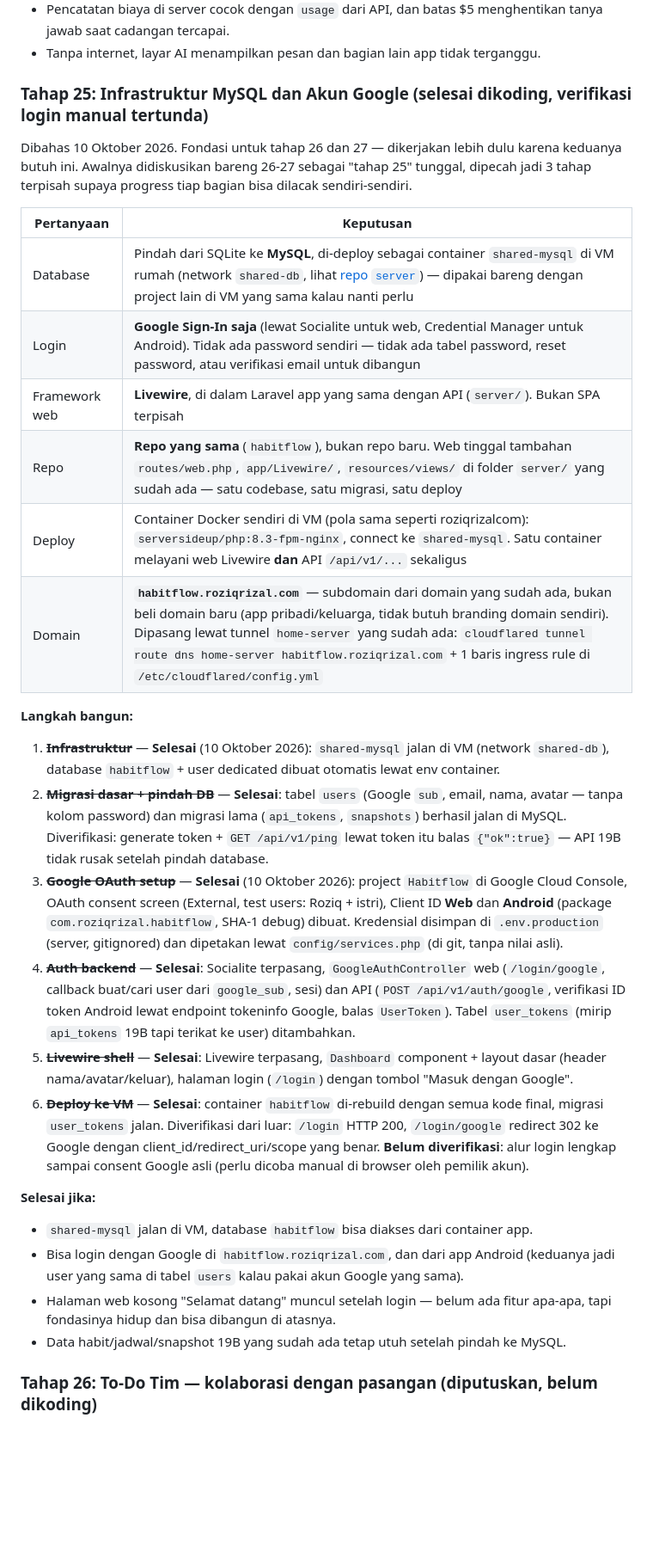
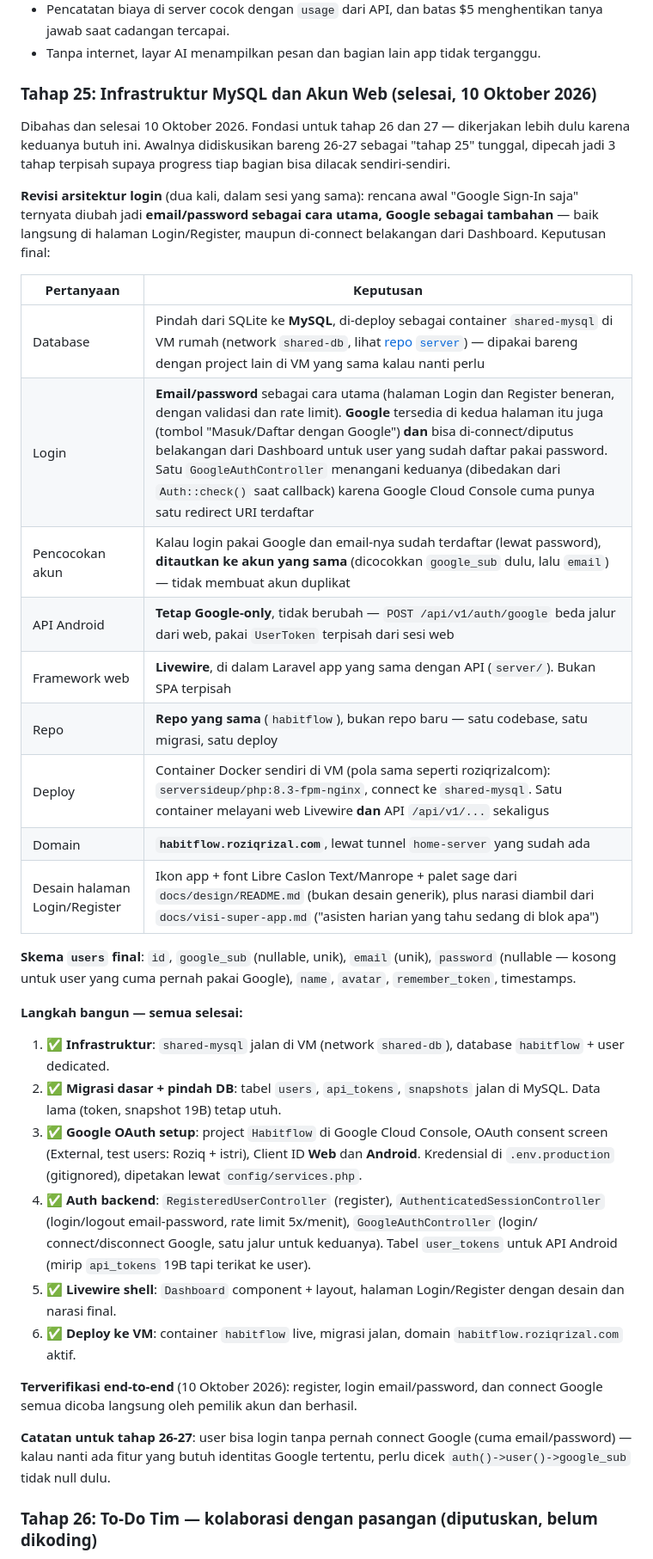
Before and after one commit to elahady/habitflow, a Markdown page: docs/concept.md, the part around the change. Shown at 86% size. Drawn GitHub-style; blank space fills up the shorter version.

Commit message:
Tahap 25 selesai: dokumentasikan arsitektur final dan verifikasi
Catat revisi arsitektur login (Google-only -> email/password utama
+ Google tambahan, dua kali revisi dalam sesi yang sama), skema
users final, dan konfirmasi semua langkah terverifikasi end-to-end
oleh pemilik akun (register, login, connect Google semua berhasil).

Co-Authored-By: Claude Sonnet 5 <noreply@anthropic.com>

```diff
--- a/docs/concept.md
+++ b/docs/concept.md
@@ -1127,56 +1127,57 @@ Angka ini perkiraan kasar dan diperiksa ulang dari `usage` setelah sebulan dipak
   jawab saat cadangan tercapai.
 - Tanpa internet, layar AI menampilkan pesan dan bagian lain app tidak terganggu.
 
-### Tahap 25: Infrastruktur MySQL dan Akun Google (selesai dikoding, verifikasi login manual tertunda)
+### Tahap 25: Infrastruktur MySQL dan Akun Web (selesai, 10 Oktober 2026)
 
-Dibahas 10 Oktober 2026. Fondasi untuk tahap 26 dan 27 — dikerjakan lebih dulu karena
-keduanya butuh ini. Awalnya didiskusikan bareng 26-27 sebagai "tahap 25" tunggal, dipecah
-jadi 3 tahap terpisah supaya progress tiap bagian bisa dilacak sendiri-sendiri.
+Dibahas dan selesai 10 Oktober 2026. Fondasi untuk tahap 26 dan 27 — dikerjakan lebih dulu
+karena keduanya butuh ini. Awalnya didiskusikan bareng 26-27 sebagai "tahap 25" tunggal,
+dipecah jadi 3 tahap terpisah supaya progress tiap bagian bisa dilacak sendiri-sendiri.
+
+**Revisi arsitektur login** (dua kali, dalam sesi yang sama): rencana awal "Google Sign-In
+saja" ternyata diubah jadi **email/password sebagai cara utama, Google sebagai tambahan**
+— baik langsung di halaman Login/Register, maupun di-connect belakangan dari Dashboard.
+Keputusan final:
 
 | Pertanyaan | Keputusan |
 |---|---|
 | Database | Pindah dari SQLite ke **MySQL**, di-deploy sebagai container `shared-mysql` di VM rumah (network `shared-db`, lihat [repo `server`](https://github.com/elahady/build-server)) — dipakai bareng dengan project lain di VM yang sama kalau nanti perlu |
-| Login | **Google Sign-In saja** (lewat Socialite untuk web, Credential Manager untuk Android). Tidak ada password sendiri — tidak ada tabel password, reset password, atau verifikasi email untuk dibangun |
+| Login | **Email/password** sebagai cara utama (halaman Login dan Register beneran, dengan validasi dan rate limit). **Google** tersedia di kedua halaman itu juga (tombol "Masuk/Daftar dengan Google") **dan** bisa di-connect/diputus belakangan dari Dashboard untuk user yang sudah daftar pakai password. Satu `GoogleAuthController` menangani keduanya (dibedakan dari `Auth::check()` saat callback) karena Google Cloud Console cuma punya satu redirect URI terdaftar |
+| Pencocokan akun | Kalau login pakai Google dan email-nya sudah terdaftar (lewat password), **ditautkan ke akun yang sama** (dicocokkan `google_sub` dulu, lalu `email`) — tidak membuat akun duplikat |
+| API Android | **Tetap Google-only**, tidak berubah — `POST /api/v1/auth/google` beda jalur dari web, pakai `UserToken` terpisah dari sesi web |
 | Framework web | **Livewire**, di dalam Laravel app yang sama dengan API (`server/`). Bukan SPA terpisah |
-| Repo | **Repo yang sama** (`habitflow`), bukan repo baru. Web tinggal tambahan `routes/web.php`, `app/Livewire/`, `resources/views/` di folder `server/` yang sudah ada — satu codebase, satu migrasi, satu deploy |
+| Repo | **Repo yang sama** (`habitflow`), bukan repo baru — satu codebase, satu migrasi, satu deploy |
 | Deploy | Container Docker sendiri di VM (pola sama seperti roziqrizalcom): `serversideup/php:8.3-fpm-nginx`, connect ke `shared-mysql`. Satu container melayani web Livewire **dan** API `/api/v1/...` sekaligus |
-| Domain | **`habitflow.roziqrizal.com`** — subdomain dari domain yang sudah ada, bukan beli domain baru (app pribadi/keluarga, tidak butuh branding domain sendiri). Dipasang lewat tunnel `home-server` yang sudah ada: `cloudflared tunnel route dns home-server habitflow.roziqrizal.com` + 1 baris ingress rule di `/etc/cloudflared/config.yml` |
+| Domain | **`habitflow.roziqrizal.com`**, lewat tunnel `home-server` yang sudah ada |
+| Desain halaman Login/Register | Ikon app + font Libre Caslon Text/Manrope + palet sage dari `docs/design/README.md` (bukan desain generik), plus narasi diambil dari `docs/visi-super-app.md` ("asisten harian yang tahu sedang di blok apa") |
 
-**Langkah bangun:**
+**Skema `users` final**: `id`, `google_sub` (nullable, unik), `email` (unik), `password`
+(nullable — kosong untuk user yang cuma pernah pakai Google), `name`, `avatar`,
+`remember_token`, timestamps.
 
-1. ~~**Infrastruktur**~~ — **Selesai** (10 Oktober 2026): `shared-mysql` jalan di VM
-   (network `shared-db`), database `habitflow` + user dedicated dibuat otomatis lewat env
-   container.
-2. ~~**Migrasi dasar + pindah DB**~~ — **Selesai**: tabel `users` (Google `sub`, email,
-   nama, avatar — tanpa kolom password) dan migrasi lama (`api_tokens`, `snapshots`)
-   berhasil jalan di MySQL. Diverifikasi: generate token + `GET /api/v1/ping` lewat token
-   itu balas `{"ok":true}` — API 19B tidak rusak setelah pindah database.
-3. ~~**Google OAuth setup**~~ — **Selesai** (10 Oktober 2026): project `Habitflow` di Google
-   Cloud Console, OAuth consent screen (External, test users: Roziq + istri), Client ID
-   **Web** dan **Android** (package `com.roziqrizal.habitflow`, SHA-1 debug) dibuat.
-   Kredensial disimpan di `.env.production` (server, gitignored) dan dipetakan lewat
-   `config/services.php` (di git, tanpa nilai asli).
-4. ~~**Auth backend**~~ — **Selesai**: Socialite terpasang, `GoogleAuthController` web
-   (`/login/google`, callback buat/cari user dari `google_sub`, sesi) dan API
-   (`POST /api/v1/auth/google`, verifikasi ID token Android lewat endpoint tokeninfo
-   Google, balas `UserToken`). Tabel `user_tokens` (mirip `api_tokens` 19B tapi terikat
-   ke user) ditambahkan.
-5. ~~**Livewire shell**~~ — **Selesai**: Livewire terpasang, `Dashboard` component +
-   layout dasar (header nama/avatar/keluar), halaman login (`/login`) dengan tombol
-   "Masuk dengan Google".
-6. ~~**Deploy ke VM**~~ — **Selesai**: container `habitflow` di-rebuild dengan semua kode
-   final, migrasi `user_tokens` jalan. Diverifikasi dari luar: `/login` HTTP 200,
-   `/login/google` redirect 302 ke Google dengan client_id/redirect_uri/scope yang benar.
-   **Belum diverifikasi**: alur login lengkap sampai consent Google asli (perlu dicoba
-   manual di browser oleh pemilik akun).
+**Langkah bangun — semua selesai:**
 
-**Selesai jika:**
-- `shared-mysql` jalan di VM, database `habitflow` bisa diakses dari container app.
-- Bisa login dengan Google di `habitflow.roziqrizal.com`, dan dari app Android (keduanya
-  jadi user yang sama di tabel `users` kalau pakai akun Google yang sama).
-- Halaman web kosong "Selamat datang" muncul setelah login — belum ada fitur apa-apa,
-  tapi fondasinya hidup dan bisa dibangun di atasnya.
-- Data habit/jadwal/snapshot 19B yang sudah ada tetap utuh setelah pindah ke MySQL.
+1. ✅ **Infrastruktur**: `shared-mysql` jalan di VM (network `shared-db`), database
+   `habitflow` + user dedicated.
+2. ✅ **Migrasi dasar + pindah DB**: tabel `users`, `api_tokens`, `snapshots` jalan di
+   MySQL. Data lama (token, snapshot 19B) tetap utuh.
+3. ✅ **Google OAuth setup**: project `Habitflow` di Google Cloud Console, OAuth consent
+   screen (External, test users: Roziq + istri), Client ID **Web** dan **Android**.
+   Kredensial di `.env.production` (gitignored), dipetakan lewat `config/services.php`.
+4. ✅ **Auth backend**: `RegisteredUserController` (register), `AuthenticatedSessionController`
+   (login/logout email-password, rate limit 5x/menit), `GoogleAuthController` (login/
+   connect/disconnect Google, satu jalur untuk keduanya). Tabel `user_tokens` untuk API
+   Android (mirip `api_tokens` 19B tapi terikat ke user).
+5. ✅ **Livewire shell**: `Dashboard` component + layout, halaman Login/Register dengan
+   desain dan narasi final.
+6. ✅ **Deploy ke VM**: container `habitflow` live, migrasi jalan, domain
+   `habitflow.roziqrizal.com` aktif.
+
+**Terverifikasi end-to-end** (10 Oktober 2026): register, login email/password, dan
+connect Google semua dicoba langsung oleh pemilik akun dan berhasil.
+
+**Catatan untuk tahap 26-27**: user bisa login tanpa pernah connect Google (cuma
+email/password) — kalau nanti ada fitur yang butuh identitas Google tertentu, perlu
+dicek `auth()->user()->google_sub` tidak null dulu.
 
 ### Tahap 26: To-Do Tim — kolaborasi dengan pasangan (diputuskan, belum dikoding)
 
```
